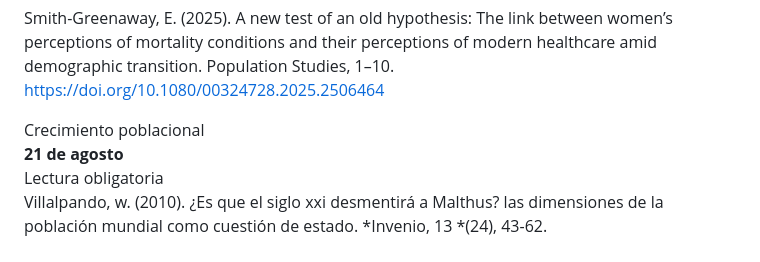
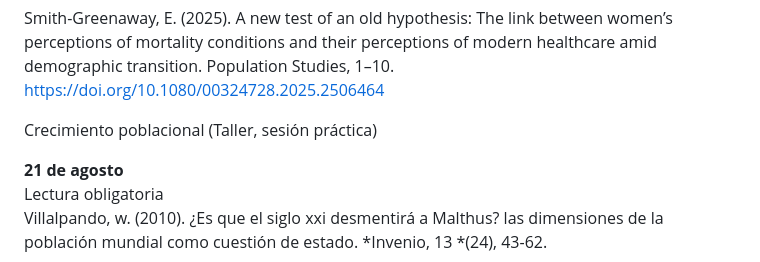
Before and after one commit to ojmaldonado/Demograf-a_Soc_Poblaci-n, a Markdown page: README.md, the part around the change. Rendered like a GitHub page.

Commit message:
Update README with new references and notes

```diff
--- a/README.md
+++ b/README.md
@@ -111,7 +111,8 @@ Maldonado, O. J., & Moreira, T. (2019). Metrics in global health: Situated diffe
 
 Smith-Greenaway, E. (2025). A new test of an old hypothesis: The link between women’s perceptions of mortality conditions and their perceptions of modern healthcare amid demographic transition. Population Studies, 1–10. [https://doi.org/10.1080/00324728.2025.2506464](https://doi.org/10.1080/00324728.2025.2506464)
 
-Crecimiento poblacional
+Crecimiento poblacional  (Taller, sesión práctica)
+
 **21 de agosto**
 Lectura obligatoria
 Villalpando, w. (2010). ¿Es que el siglo xxi desmentirá a Malthus? las dimensiones de la población mundial como cuestión de estado. *Invenio, 13 *(24), 43-62.
```
